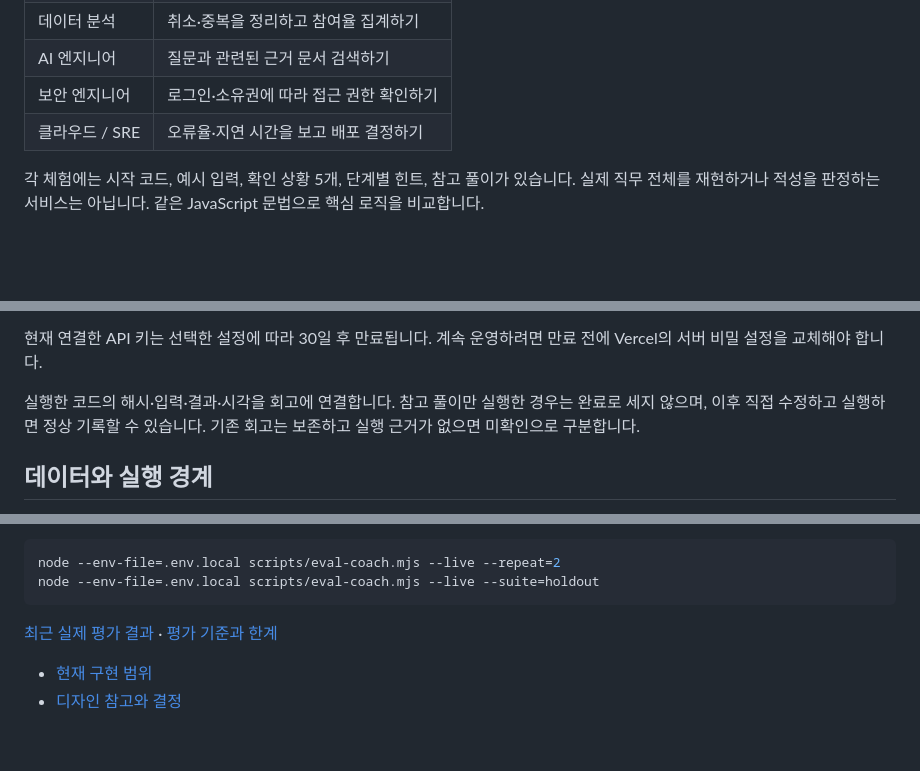
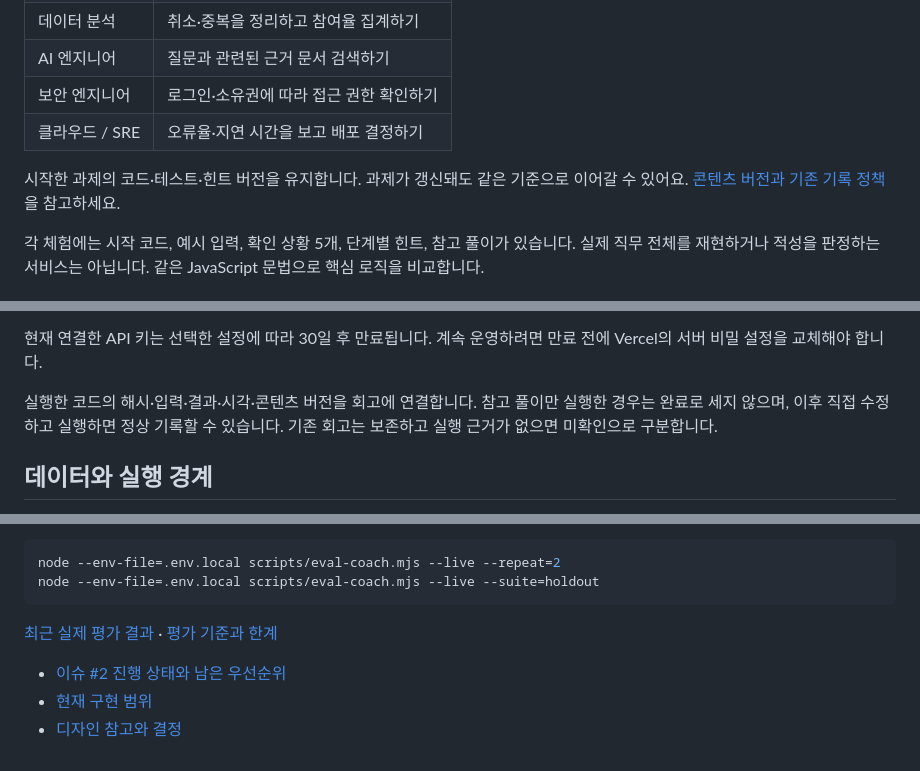
Before and after one commit to Kjaemin339/2026-cs-hackathon, a Markdown page: README.md, 3 parts joined by grey strips. Drawn GitHub-style; blank space fills up the shorter version.

```diff
--- a/README.md
+++ b/README.md
@@ -20,6 +20,8 @@
 | AI 엔지니어 | 질문과 관련된 근거 문서 검색하기 |
 | 보안 엔지니어 | 로그인·소유권에 따라 접근 권한 확인하기 |
 | 클라우드 / SRE | 오류율·지연 시간을 보고 배포 결정하기 |
+
+시작한 과제의 코드·테스트·힌트 버전을 유지합니다. 과제가 갱신돼도 같은 기준으로 이어갈 수 있어요. [콘텐츠 버전과 기존 기록 정책](docs/CONTENT-VERSIONS.md)을 참고하세요.
 
 각 체험에는 시작 코드, 예시 입력, 확인 상황 5개, 단계별 힌트, 참고 풀이가 있습니다. 실제 직무 전체를 재현하거나 적성을 판정하는 서비스는 아닙니다. 같은 JavaScript 문법으로 핵심 로직을 비교합니다.
 
@@ -77,7 +79,7 @@ vercel --prod
 
 현재 연결한 API 키는 선택한 설정에 따라 30일 후 만료됩니다. 계속 운영하려면 만료 전에 Vercel의 서버 비밀 설정을 교체해야 합니다.
 
-실행한 코드의 해시·입력·결과·시각을 회고에 연결합니다. 참고 풀이만 실행한 경우는 완료로 세지 않으며, 이후 직접 수정하고 실행하면 정상 기록할 수 있습니다. 기존 회고는 보존하고 실행 근거가 없으면 미확인으로 구분합니다.
+실행한 코드의 해시·입력·결과·시각·콘텐츠 버전을 회고에 연결합니다. 참고 풀이만 실행한 경우는 완료로 세지 않으며, 이후 직접 수정하고 실행하면 정상 기록할 수 있습니다. 기존 회고는 보존하고 실행 근거가 없으면 미확인으로 구분합니다.
 
 ## 데이터와 실행 경계
 
@@ -110,5 +112,6 @@ node --env-file=.env.local scripts/eval-coach.mjs --live --suite=holdout
 
 [최근 실제 평가 결과](docs/evals/coach-quality-latest.json) · [평가 기준과 한계](docs/AI-QUALITY.md)
 
+- [이슈 #2 진행 상태와 남은 우선순위](docs/ISSUE-2-STATUS.md)
 - [현재 구현 범위](docs/IMPLEMENTATION.md)
 - [디자인 참고와 결정](docs/DESIGN.md)
```
Also changed, not shown: docs/AI-QUALITY.md (+5 -1 lines), docs/CONTENT-VERSIONS.md (added, +47 -0 lines), docs/IMPLEMENTATION.md (+10 -2 lines), docs/ISSUE-2-STATUS.md (added, +19 -0 lines), docs/screenshots/content-version.jpg (added).
